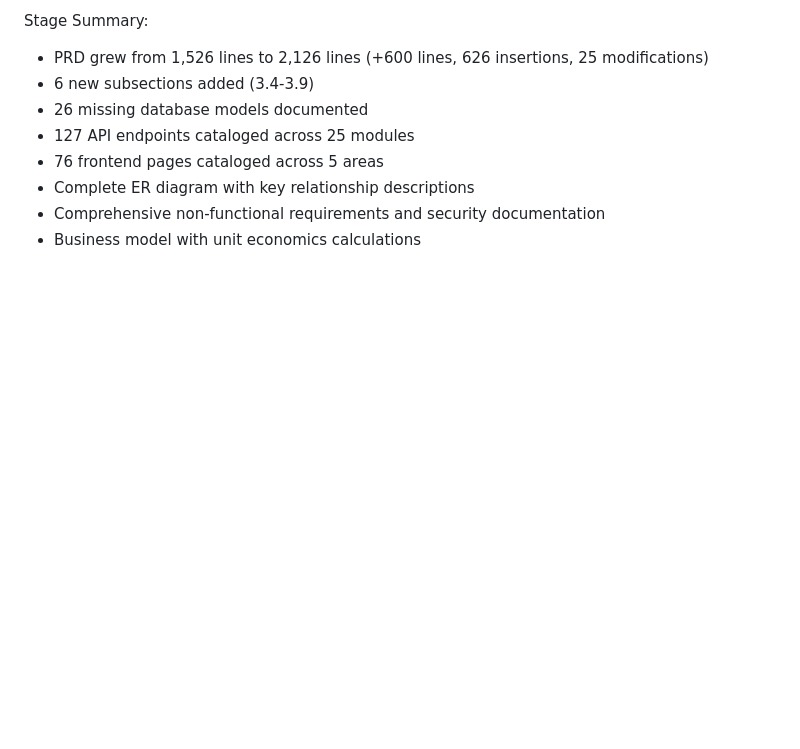
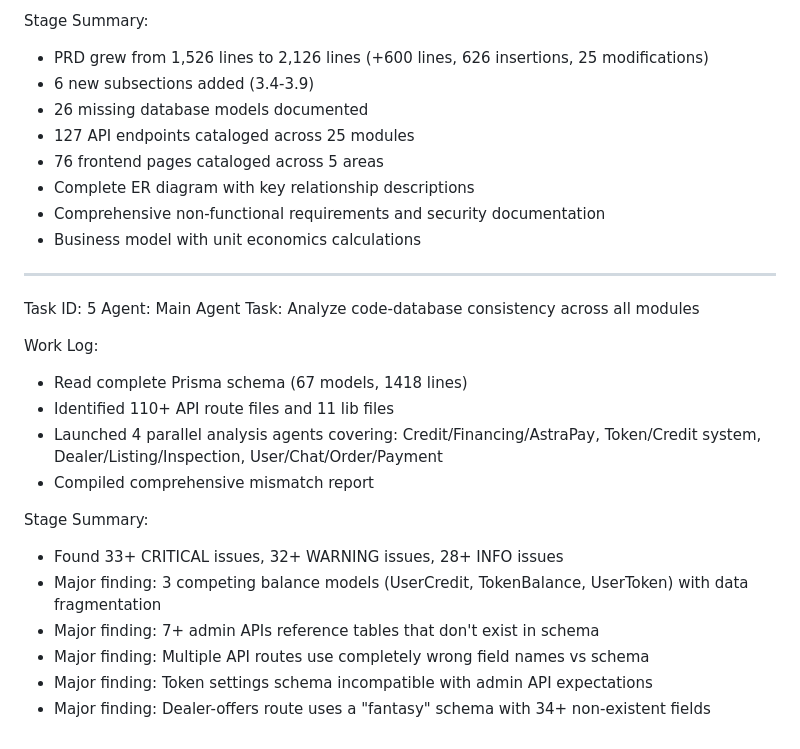
Before and after one commit to bukdan101/rm, a Markdown page: worklog.md, the part around the change. Drawn GitHub-style; blank space fills up the shorter version.

Commit message:
1d0faf22-1fa1-4341-87e8-6ab722b90039

```diff
--- a/worklog.md
+++ b/worklog.md
@@ -155,3 +155,22 @@ Stage Summary:
 - Complete ER diagram with key relationship descriptions
 - Comprehensive non-functional requirements and security documentation
 - Business model with unit economics calculations
+
+---
+Task ID: 5
+Agent: Main Agent
+Task: Analyze code-database consistency across all modules
+
+Work Log:
+- Read complete Prisma schema (67 models, 1418 lines)
+- Identified 110+ API route files and 11 lib files
+- Launched 4 parallel analysis agents covering: Credit/Financing/AstraPay, Token/Credit system, Dealer/Listing/Inspection, User/Chat/Order/Payment
+- Compiled comprehensive mismatch report
+
+Stage Summary:
+- Found 33+ CRITICAL issues, 32+ WARNING issues, 28+ INFO issues
+- Major finding: 3 competing balance models (UserCredit, TokenBalance, UserToken) with data fragmentation
+- Major finding: 7+ admin APIs reference tables that don't exist in schema
+- Major finding: Multiple API routes use completely wrong field names vs schema
+- Major finding: Token settings schema incompatible with admin API expectations
+- Major finding: Dealer-offers route uses a "fantasy" schema with 34+ non-existent fields
```
